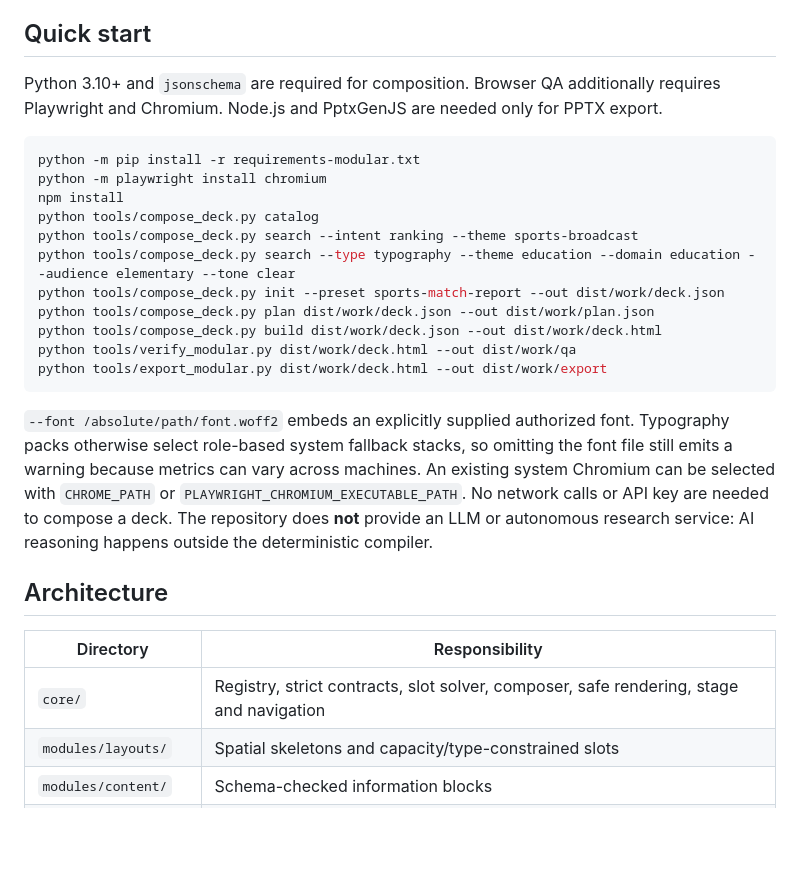
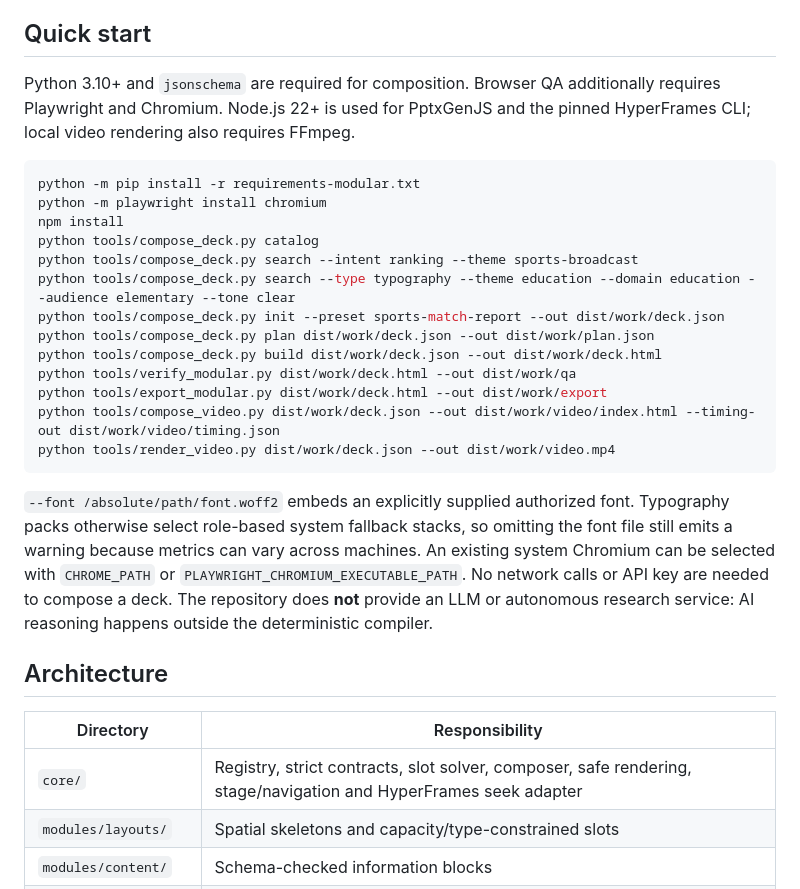
Before and after one commit to coseung2/html-slide, a Markdown page: README.md, the part around the change. Drawn GitHub-style; blank space fills up the shorter version.

Commit message:
Document HTML-to-HyperFrames video flow

````diff
--- a/README.md
+++ b/README.md
@@ -31,7 +31,8 @@ history.
 ## Quick start
 
 Python 3.10+ and `jsonschema` are required for composition. Browser QA additionally
-requires Playwright and Chromium. Node.js and PptxGenJS are needed only for PPTX export.
+requires Playwright and Chromium. Node.js 22+ is used for PptxGenJS and the pinned
+HyperFrames CLI; local video rendering also requires FFmpeg.
 
 ```sh
 python -m pip install -r requirements-modular.txt
@@ -45,6 +46,8 @@ python tools/compose_deck.py plan dist/work/deck.json --out dist/work/plan.json
 python tools/compose_deck.py build dist/work/deck.json --out dist/work/deck.html
 python tools/verify_modular.py dist/work/deck.html --out dist/work/qa
 python tools/export_modular.py dist/work/deck.html --out dist/work/export
+python tools/compose_video.py dist/work/deck.json --out dist/work/video/index.html --timing-out dist/work/video/timing.json
+python tools/render_video.py dist/work/deck.json --out dist/work/video.mp4
 ```
 
 `--font /absolute/path/font.woff2` embeds an explicitly supplied authorized font.
@@ -59,7 +62,7 @@ service: AI reasoning happens outside the deterministic compiler.
 
 | Directory | Responsibility |
 |---|---|
-| `core/` | Registry, strict contracts, slot solver, composer, safe rendering, stage and navigation |
+| `core/` | Registry, strict contracts, slot solver, composer, safe rendering, stage/navigation and HyperFrames seek adapter |
 | `modules/layouts/` | Spatial skeletons and capacity/type-constrained slots |
 | `modules/content/` | Schema-checked information blocks |
 | `modules/visuals/` | Reviewed local images and logos |
````
